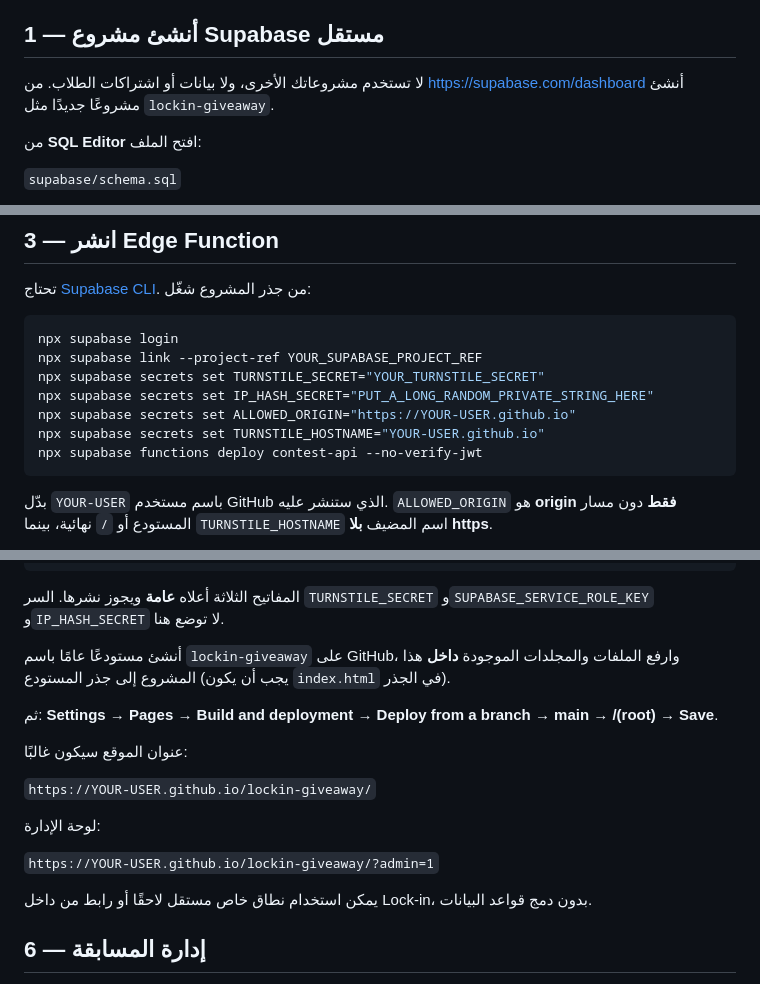
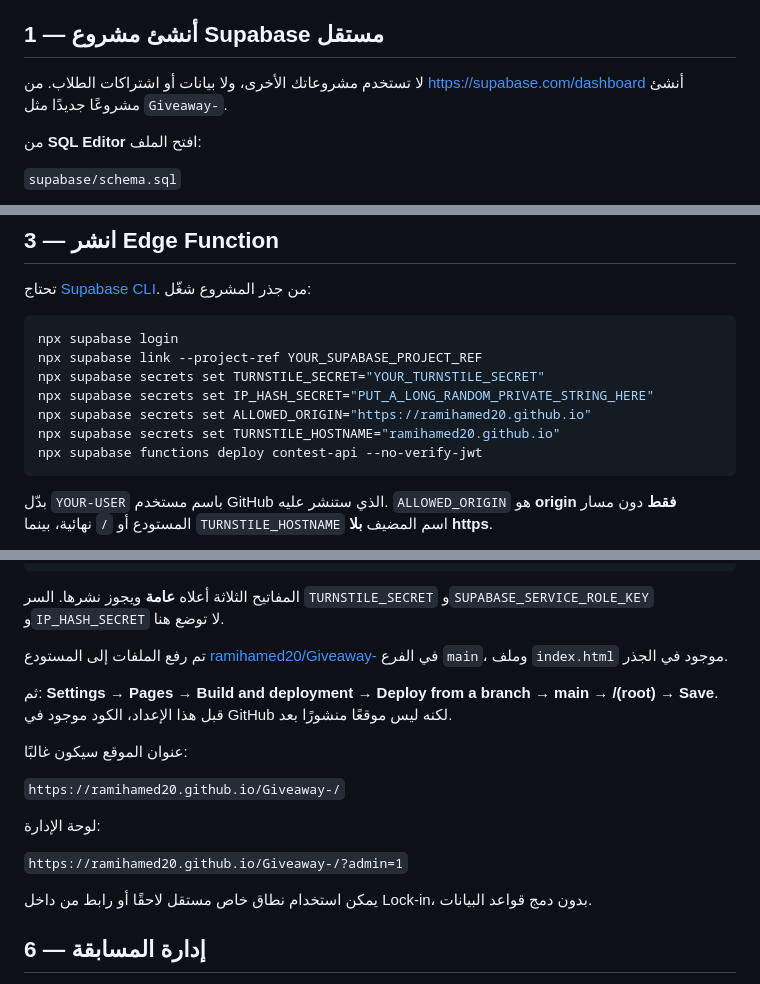
Before and after one commit to ramihamed20/Giveaway-, a Markdown page: README.md, 3 parts joined by grey strips. GitHub-like rendering.

Commit message:
Document actual Giveaway- repository and deployment URL

````diff
--- a/README.md
+++ b/README.md
@@ -23,7 +23,7 @@
 
 ## 1 — أنشئ مشروع Supabase مستقل
 
-لا تستخدم مشروعاتك الأخرى، ولا بيانات أو اشتراكات الطلاب. من https://supabase.com/dashboard أنشئ مشروعًا جديدًا مثل `lockin-giveaway`.
+لا تستخدم مشروعاتك الأخرى، ولا بيانات أو اشتراكات الطلاب. من https://supabase.com/dashboard أنشئ مشروعًا جديدًا مثل `Giveaway-`.
 
 من **SQL Editor** افتح الملف:
 
@@ -49,8 +49,8 @@ npx supabase login
 npx supabase link --project-ref YOUR_SUPABASE_PROJECT_REF
 npx supabase secrets set TURNSTILE_SECRET="YOUR_TURNSTILE_SECRET"
 npx supabase secrets set IP_HASH_SECRET="PUT_A_LONG_RANDOM_PRIVATE_STRING_HERE"
-npx supabase secrets set ALLOWED_ORIGIN="https://YOUR-USER.github.io"
-npx supabase secrets set TURNSTILE_HOSTNAME="YOUR-USER.github.io"
+npx supabase secrets set ALLOWED_ORIGIN="https://ramihamed20.github.io"
+npx supabase secrets set TURNSTILE_HOSTNAME="ramihamed20.github.io"
 npx supabase functions deploy contest-api --no-verify-jwt
 ```
 
@@ -93,17 +93,17 @@ window.LOCKIN_GIVEAWAY_CONFIG = {
 
 المفاتيح الثلاثة أعلاه **عامة** ويجوز نشرها. السر `TURNSTILE_SECRET` و`SUPABASE_SERVICE_ROLE_KEY` و`IP_HASH_SECRET` لا توضع هنا.
 
-أنشئ مستودعًا عامًا باسم `lockin-giveaway` على GitHub، وارفع الملفات والمجلدات الموجودة **داخل** هذا المشروع إلى جذر المستودع (يجب أن يكون `index.html` في الجذر).
+تم رفع الملفات إلى المستودع [ramihamed20/Giveaway-](https://github.com/ramihamed20/Giveaway-) في الفرع `main`، وملف `index.html` موجود في الجذر.
 
-ثم: **Settings → Pages → Build and deployment → Deploy from a branch → main → /(root) → Save**.
+ثم: **Settings → Pages → Build and deployment → Deploy from a branch → main → /(root) → Save**. قبل هذا الإعداد، الكود موجود في GitHub لكنه ليس موقعًا منشورًا بعد.
 
 عنوان الموقع سيكون غالبًا:
 
-`https://YOUR-USER.github.io/lockin-giveaway/`
+`https://ramihamed20.github.io/Giveaway-/`
 
 لوحة الإدارة:
 
-`https://YOUR-USER.github.io/lockin-giveaway/?admin=1`
+`https://ramihamed20.github.io/Giveaway-/?admin=1`
 
 يمكن استخدام نطاق خاص مستقل لاحقًا أو رابط من داخل Lock-in، بدون دمج قواعد البيانات.
 
````
Also changed, not shown: other parts of README.md (+1 -1 lines).
